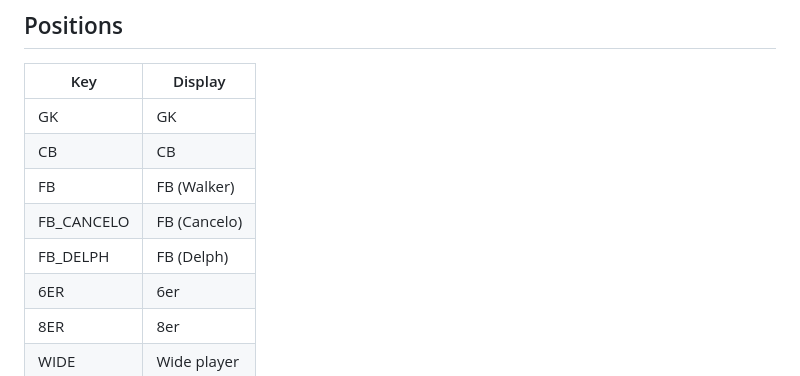
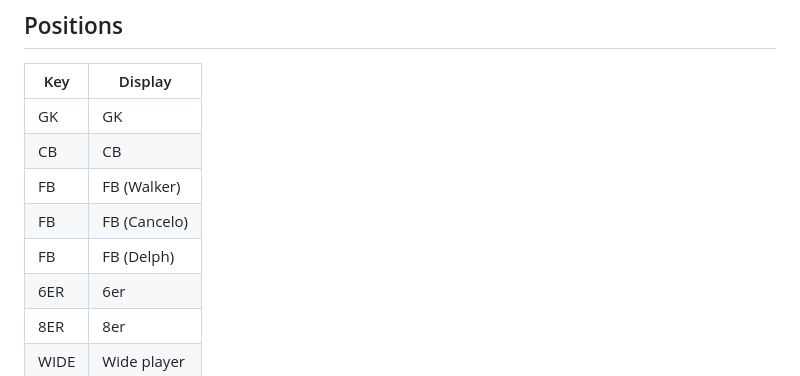
Before and after one commit to alielhelisy/Football-Scouting-App, a Markdown page: README.md, the part around the change. Rendered like a GitHub page.

```diff
--- a/README.md
+++ b/README.md
@@ -96,8 +96,8 @@ scouting_app/
 | GK | GK |
 | CB | CB |
 | FB | FB (Walker) |
-| FB_CANCELO | FB (Cancelo) |
-| FB_DELPH | FB (Delph) |
+| FB | FB (Cancelo) |
+| FB | FB (Delph) |
 | 6ER | 6er |
 | 8ER | 8er |
 | WIDE | Wide player |
```
